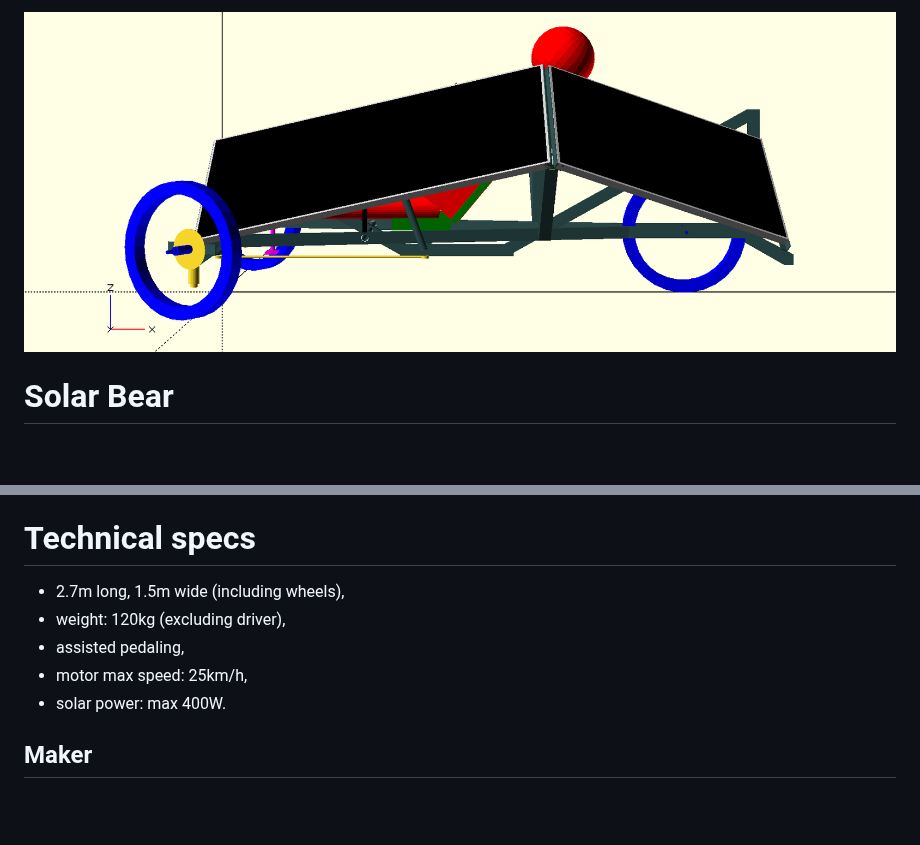
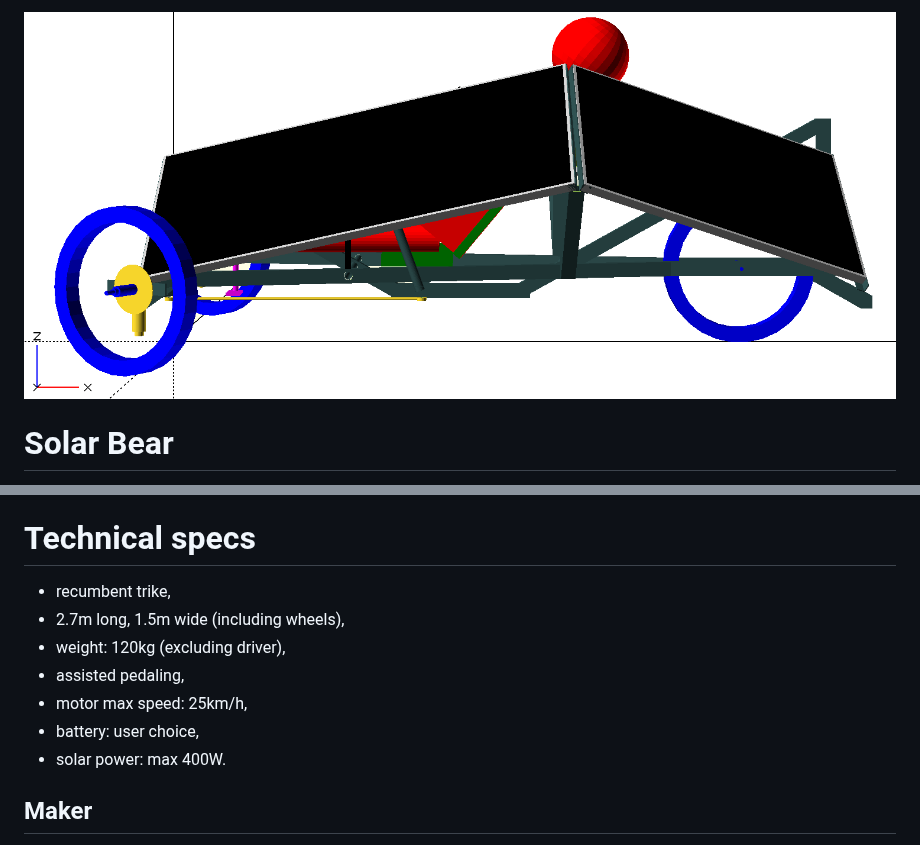
Before and after one commit to Solar-B/.github, a Markdown page: profile/readme.md, 2 parts joined by grey strips. GitHub-like rendering; pictures changed too: profile/solar_b.png; blank space fills up the shorter version.

```diff
--- a/profile/readme.md
+++ b/profile/readme.md
@@ -13,10 +13,12 @@ The purpose of the __Solar Bear__ is to:
 
 # Technical specs
 
+- recumbent trike,
 - 2.7m long, 1.5m wide (including wheels),
 - weight: 120kg (excluding driver),
 - assisted pedaling,
 - motor max speed: 25km/h,
+- battery: user choice,
 - solar power: max 400W.
 
 ## Maker
```
